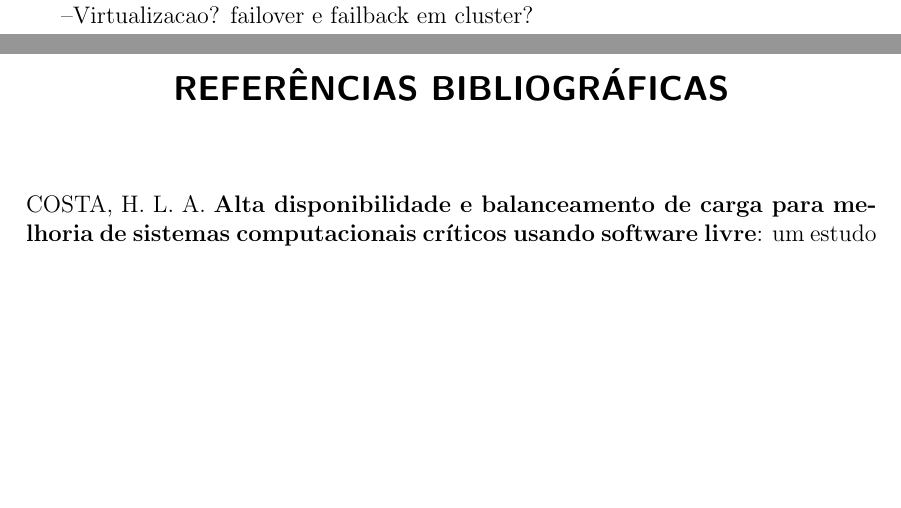
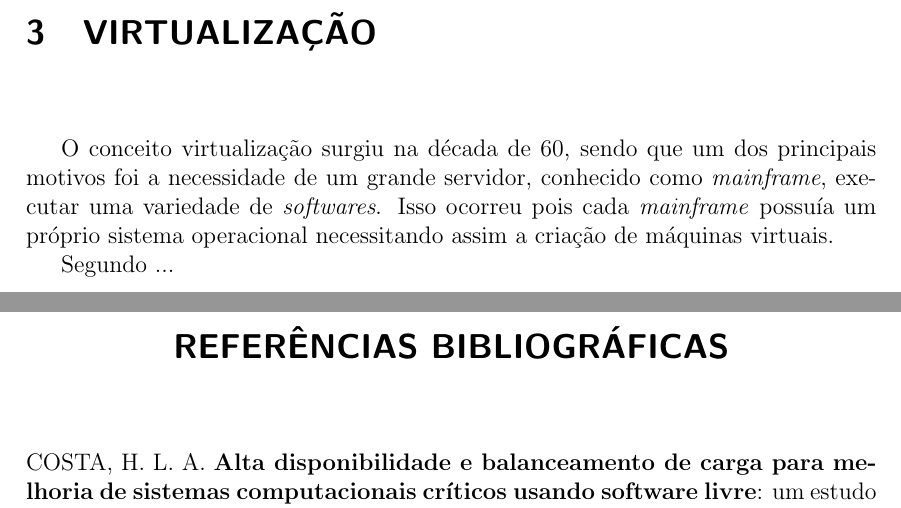
Before and after one commit to brunoemer/cluster-linux-high-availability-tcc, a LaTeX thesis (monografia/tcc.tex, which reads monografia/capitulos/capitulo2.tex, monografia/capitulos/capitulo3.tex): two parts of pages 12 and 13 of 13 before the commit and two parts of pages 13 and 14 of 14 after it, joined at a grey line, cut at the place of the change, the shorter picture padded with empty space. Compiled offline with pdfLaTeX; a LaTeX package or settings file that is missing is left out.

Commit message:
Inicio capitulo 3

```diff
--- a/monografia/capitulos/capitulo2.tex
+++ b/monografia/capitulos/capitulo2.tex
@@ -105,8 +104,6 @@ podem ser usados em sistemas tolerantes a falhas, são eles:
 
 --Espelhamento de discos?
 
---Virtualizacao? failover e failback em cluster?
-
 %\textit{Software} não possui falhas causadas por fatores físicos, ao contrário de \textit{hardware}.
 %Falhas em \textit{software} são causadas por erros no seu desenvolvimento, resultando assim em ``\textit{bugs}'' que geralmente
 %são causados por erros humanos.
--- /dev/null
+++ b/monografia/capitulos/capitulo3.tex
@@ -0,0 +1,24 @@
+\chapter{Virtualização}
+O conceito virtualização surgiu na década de 60, sendo que um dos principais motivos foi a necessidade de um grande servidor,
+conhecido como \textit{mainframe}, executar uma variedade de \textit{softwares}. Isso ocorreu pois cada \textit{mainframe} possuía
+um próprio sistema operacional necessitando assim a criação de máquinas virtuais.
+
+Segundo ...
+
+%Virtualização_ da teoria a soluções.pdf
+%virtualizacao mainframes: pag 1 - Alta Disponibilidade em Servidores Virtualizados.pdf
+%pag 20 - Implementação de Alta disponibilidade em Máquinas Virtuais utilizando Software Livre.pdf
+%ferramentas pag 4 - Main - Virtualização de serviços baseado em contêineres -WandersonReis.pdf
+%pag 32 - Rejuvenescimento e migracao de vms - Matheus D'Eça de Melo.pdf
+%Com a arquitetura baseada em serviços, clientes podem utilizar serviços alocados em
+%nuvem através dosweb browsers. Unindo a computação em nuvem e a arquitetura baseada
+%em serviços, aplicativos e demais recursos de TI podem ser oferecidos remotamente, como se
+%estivessem localizados localmente. Vale a pena salientar que a arquitetura baseada em serviços
+%permite monitorar em tempo real o uso dos recursos disponibilizados, colaborando assim para
+%uma gerência mais eficiente a todo o sistema (LINTHICUM, 2009). Além disso, dependendo
+%das interfaces definidas, pode-se ampliar consideravelmente o número de potenciais clientes.
+%Recursos disponibilizados via navegador web, por exemplo, podem ser acessados tanto por
+%computadores de mesa quanto por smartphones ou tablets.
+%
+
+%ver failover e failback em cluster?
```
Also changed, not shown: monografia/tcc.bib (+5 -0 lines), monografia/tcc.tex (+1 -1 lines), monografia/tcc.pdf, pesquisa/Mainframes.pdf (added), monografia/capitulos/capitulo2.tex (1 more changed lines), 11 other files.
